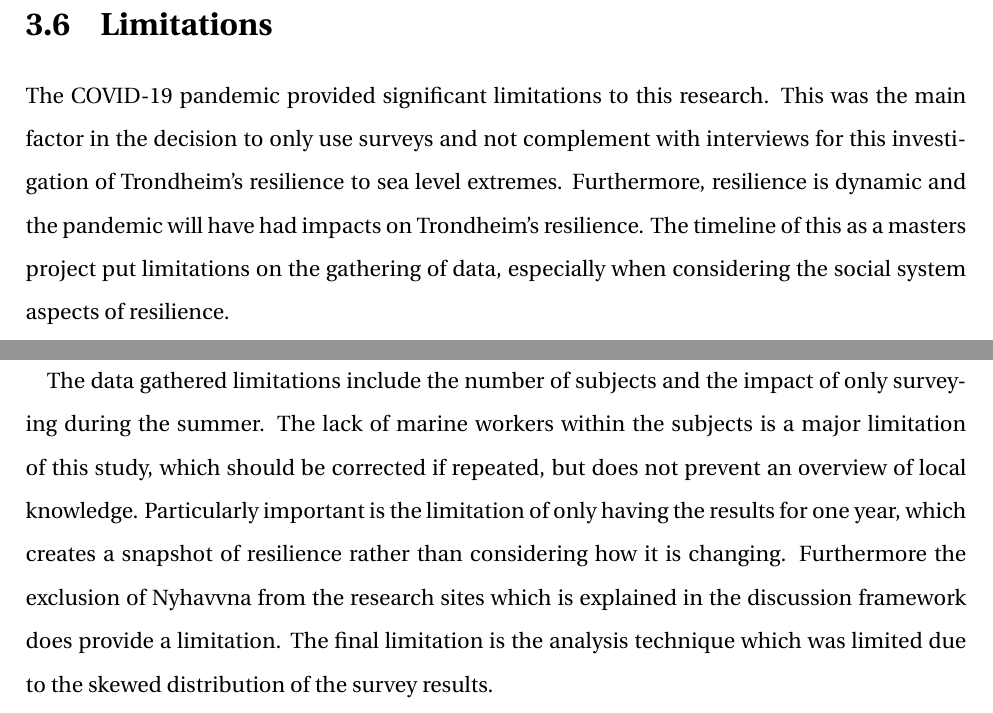
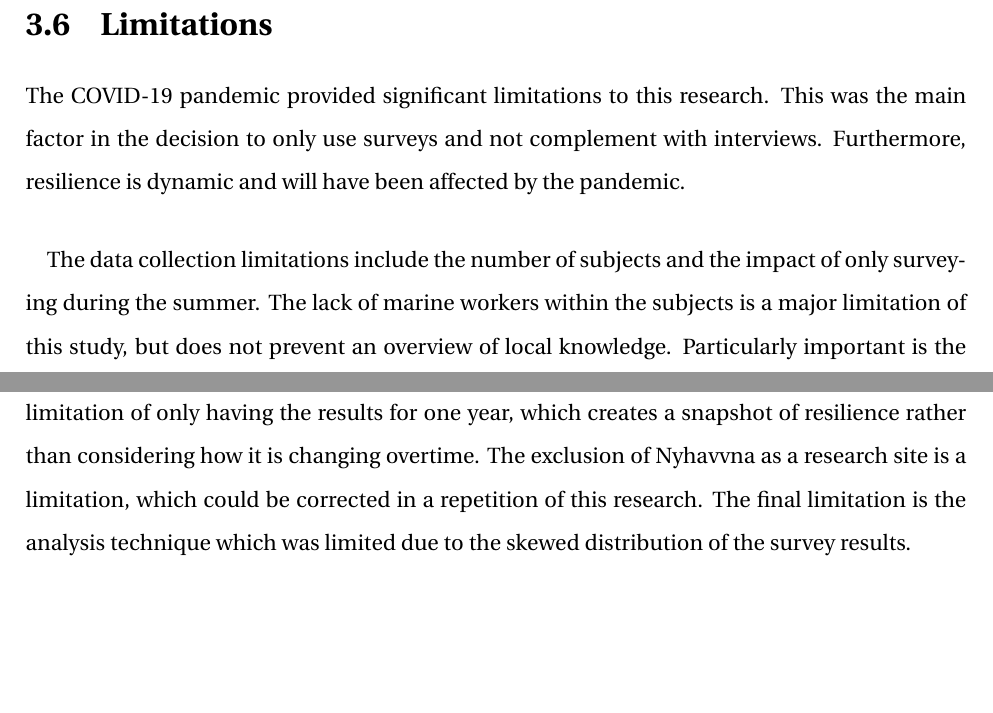
Before and after one commit to aamccormack/thesis_write, a LaTeX thesis (thesis.tex, which reads methods.tex): two parts of pages 38 and 39 of 133, joined at a grey line, cut so that both start at the same text, the shorter picture padded with empty space. Compiled offline with pdfLaTeX.

Commit message:
proofed method limitations

```diff
--- a/methods.tex
+++ b/methods.tex
@@ -147,6 +147,6 @@ Awareness was calculated using the responses to the three questions "Which image
 
 
 \section{Limitations}
-The COVID-19 pandemic provided significant limitations to this research. This was the main factor in the decision to only use surveys and not complement with interviews for this investigation of Trondheim's resilience to sea level extremes. Furthermore, resilience is dynamic and the pandemic will have had impacts on Trondheim's resilience. The timeline of this as a masters project put limitations on the gathering of data, especially when considering the social system aspects of resilience.
+The COVID-19 pandemic provided significant limitations to this research. This was the main factor in the decision to only use surveys and not complement with interviews. Furthermore, resilience is dynamic and will have been affected by the pandemic.
 \paragraph{}
-The data gathered limitations include the number of subjects and the impact of only surveying during the summer. The lack of marine workers within the subjects is a major limitation of this study, which should be corrected if repeated, but does not prevent an overview of local knowledge. Particularly important is the limitation of only having the results for one year, which creates a snapshot of resilience rather than considering how it is changing. Furthermore the exclusion of Nyhavvna from the research sites which is explained in the discussion framework does provide a limitation.  The final limitation is the analysis technique which was limited due to the skewed distribution of the survey results.
+The data collection limitations include the number of subjects and the impact of only surveying during the summer. The lack of marine workers within the subjects is a major limitation of this study, but does not prevent an overview of local knowledge. Particularly important is the limitation of only having the results for one year, which creates a snapshot of resilience rather than considering how it is changing overtime.  The exclusion of Nyhavvna as a research site is a limitation, which could be corrected in a repetition of this research.  The final limitation is the analysis technique which was limited due to the skewed distribution of the survey results.
```
